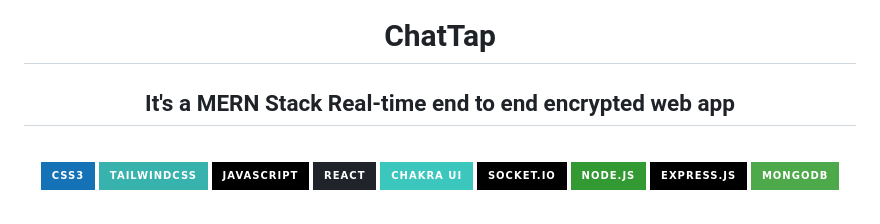
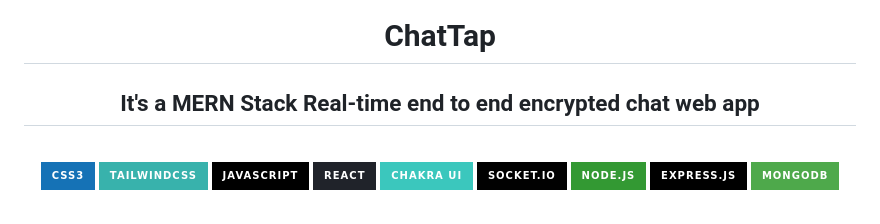
Before and after one commit to Deepeshgodhwani/ChatTap, a Markdown page: README.md, the part around the change. Rendered like a GitHub page; badges without logos.

```diff
--- a/README.md
+++ b/README.md
@@ -1,6 +1,6 @@
 <h1 align="center">ChatTap</h1>
 
-<h2 align="center">It's a MERN Stack Real-time end to end encrypted web app</h2>
+<h2 align="center">It's a MERN Stack Real-time end to end encrypted chat web app</h2>
 
 <br />
 <p align="center">
```
